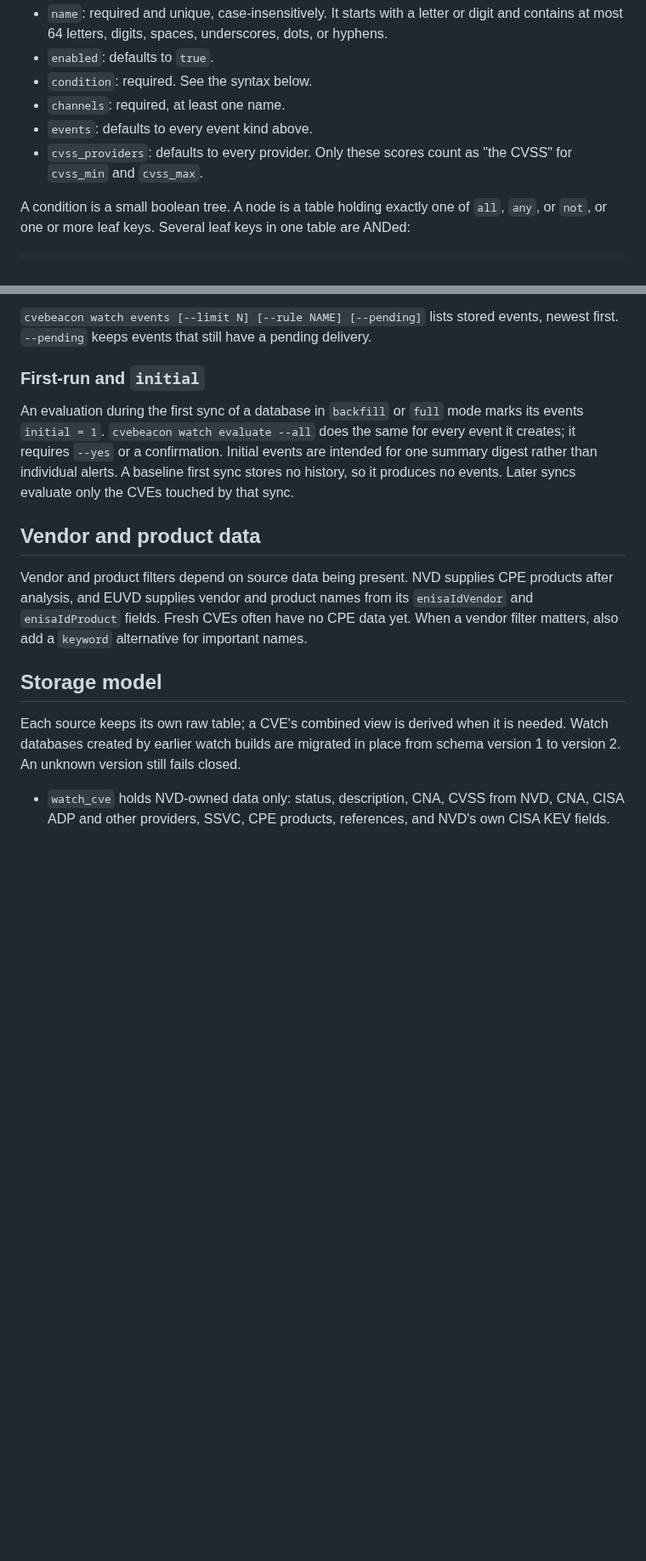
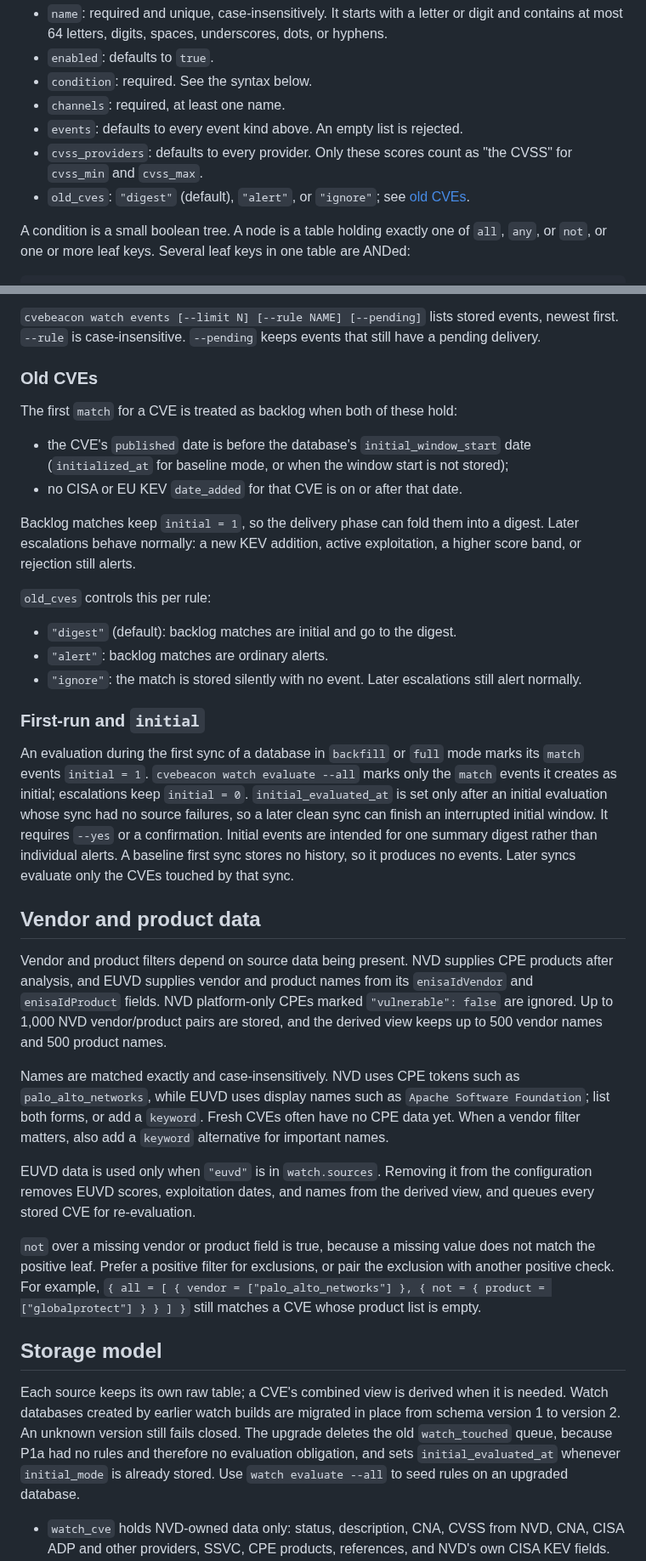
Before and after one commit to NovaSecOps/CVEBeacon, a Markdown page: docs/WATCH.md, 2 parts joined by grey strips. Shown at 85% size. Drawn GitHub-style; blank space fills up the shorter version.

```diff
--- a/docs/WATCH.md
+++ b/docs/WATCH.md
@@ -75,9 +77,11 @@ cvss_providers = ["cna", "nvd", "cisa-adp", "euvd", "other"]
 - `enabled`: defaults to `true`.
 - `condition`: required. See the syntax below.
 - `channels`: required, at least one name.
-- `events`: defaults to every event kind above.
+- `events`: defaults to every event kind above. An empty list is rejected.
 - `cvss_providers`: defaults to every provider. Only these scores count as "the
   CVSS" for `cvss_min` and `cvss_max`.
+- `old_cves`: `"digest"` (default), `"alert"`, or `"ignore"`; see
+  [old CVEs](#old-cves).
 
 A condition is a small boolean tree. A node is a table holding exactly one of
 `all`, `any`, or `not`, or one or more leaf keys. Several leaf keys in one table
@@ -144,31 +195,74 @@ pending delivery row per channel for the delivery phase.
 
 `cvebeacon watch events [--limit N] [--rule NAME] [--pending]` lists stored
-events, newest first. `--pending` keeps events that still have a pending
-delivery.
+events, newest first. `--rule` is case-insensitive. `--pending` keeps events
+that still have a pending delivery.
+
+### Old CVEs
+
+The first `match` for a CVE is treated as backlog when both of these hold:
+
+- the CVE's `published` date is before the database's `initial_window_start`
+  date (`initialized_at` for baseline mode, or when the window start is not
+  stored);
+- no CISA or EU KEV `date_added` for that CVE is on or after that date.
+
+Backlog matches keep `initial = 1`, so the delivery phase can fold them into a
+digest. Later escalations behave normally: a new KEV addition, active
+exploitation, a higher score band, or rejection still alerts.
+
+`old_cves` controls this per rule:
+
+- `"digest"` (default): backlog matches are initial and go to the digest.
+- `"alert"`: backlog matches are ordinary alerts.
+- `"ignore"`: the match is stored silently with no event. Later escalations
+  still alert normally.
 
 ### First-run and `initial`
 
 An evaluation during the first sync of a database in `backfill` or `full` mode
-marks its events `initial = 1`. `cvebeacon watch evaluate --all` does the same
-for every event it creates; it requires `--yes` or a confirmation. Initial
-events are intended for one summary digest rather than individual alerts. A
-baseline first sync stores no history, so it produces no events. Later syncs
-evaluate only the CVEs touched by that sync.
+marks its `match` events `initial = 1`. `cvebeacon watch evaluate --all` marks
+only the `match` events it creates as initial; escalations keep `initial = 0`.
+`initial_evaluated_at` is set only after an initial evaluation whose sync had no
+source failures, so a later clean sync can finish an interrupted initial
+window. It requires `--yes` or a confirmation. Initial events are intended for
+one summary digest rather than individual alerts. A baseline first sync stores
+no history, so it produces no events. Later syncs evaluate only the CVEs
+touched by that sync.
 
 ## Vendor and product data
 
 Vendor and product filters depend on source data being present. NVD supplies
 CPE products after analysis, and EUVD supplies vendor and product names from
-its `enisaIdVendor` and `enisaIdProduct` fields. Fresh CVEs often have no CPE
-data yet. When a vendor filter matters, also add a `keyword` alternative for
-important names.
+its `enisaIdVendor` and `enisaIdProduct` fields. NVD platform-only CPEs marked
+`"vulnerable": false` are ignored. Up to 1,000 NVD vendor/product pairs are
+stored, and the derived view keeps up to 500 vendor names and 500 product
+names.
+
+Names are matched exactly and case-insensitively. NVD uses CPE tokens such as
+`palo_alto_networks`, while EUVD uses display names such as
+`Apache Software Foundation`; list both forms, or add a `keyword`. Fresh CVEs
+often have no CPE data yet. When a vendor filter matters, also add a `keyword`
+alternative for important names.
+
+EUVD data is used only when `"euvd"` is in `watch.sources`. Removing it from the
+configuration removes EUVD scores, exploitation dates, and names from the
+derived view, and queues every stored CVE for re-evaluation.
+
+`not` over a missing vendor or product field is true, because a missing value
+does not match the positive leaf. Prefer a positive filter for exclusions, or
+pair the exclusion with another positive check. For example,
+`{ all = [ { vendor = ["palo_alto_networks"] }, { not = { product = ["globalprotect"] } } ] }`
+still matches a CVE whose product list is empty.
 
 ## Storage model
 
 Each source keeps its own raw table; a CVE's combined view is derived when it
 is needed. Watch databases created by earlier watch builds are migrated in
 place from schema version 1 to version 2. An unknown version still fails
-closed.
+closed. The upgrade deletes the old `watch_touched` queue, because P1a had no
+rules and therefore no evaluation obligation, and sets `initial_evaluated_at`
+whenever `initial_mode` is already stored. Use `watch evaluate --all` to seed
+rules on an upgraded database.
 
 - `watch_cve` holds NVD-owned data only: status, description, CNA, CVSS from
   NVD, CNA, CISA ADP and other providers, SSVC, CPE products, references, and
```
Also changed, not shown: other parts of docs/WATCH.md (+82 -24 lines).
